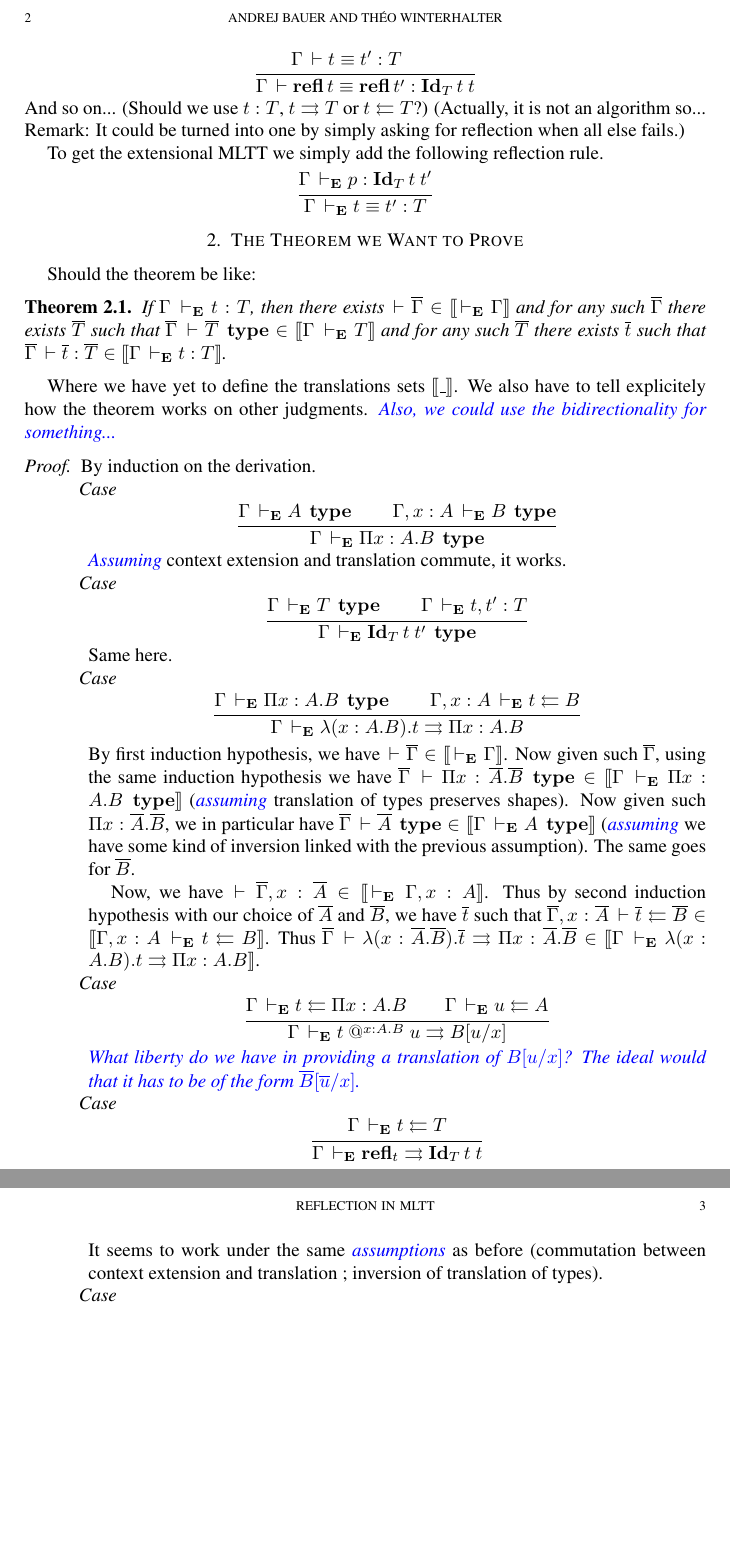
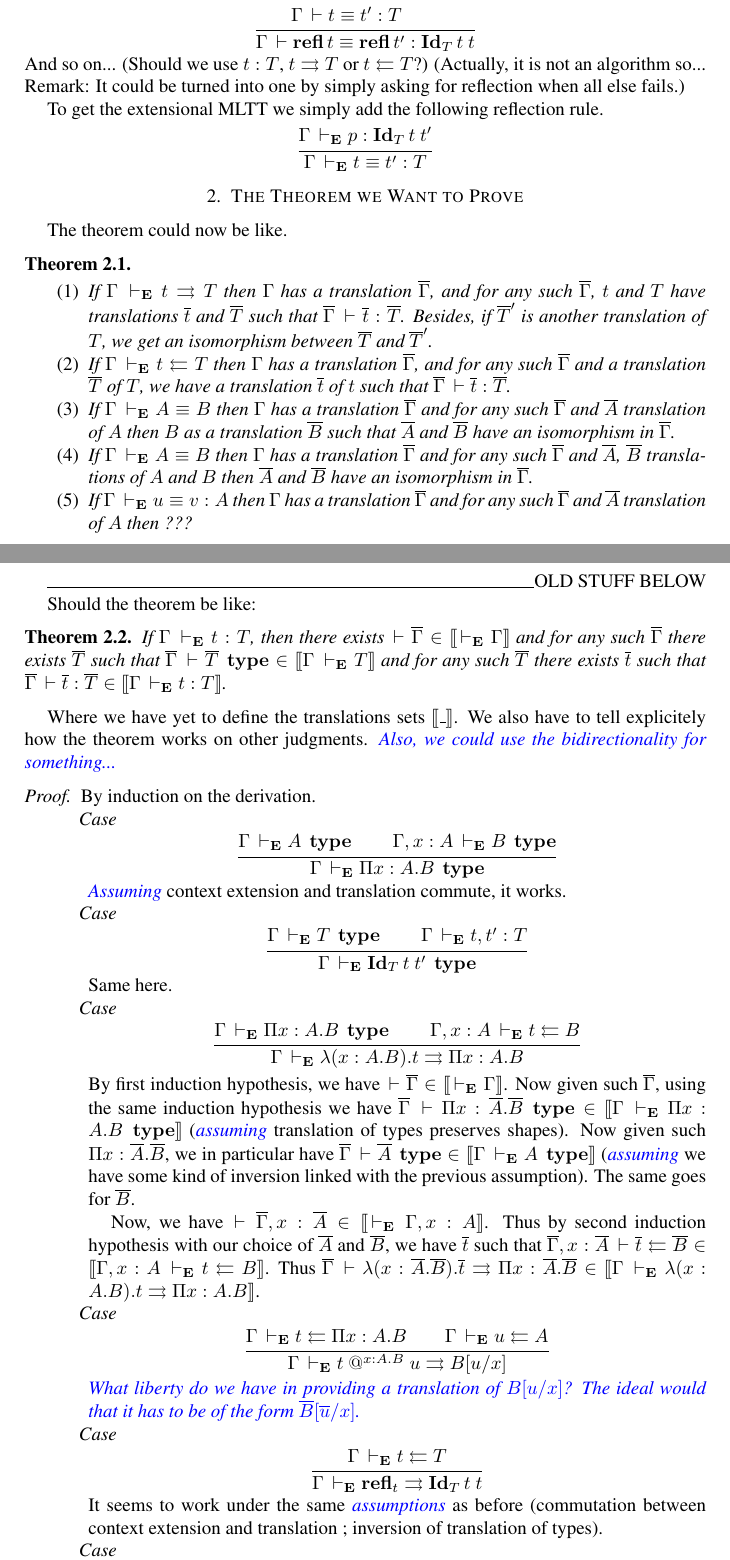
Before and after one commit to TheoWinterhalter/formal-type-theory, a LaTeX paper (main.tex): two parts of pages 2 and 3 of 3 before the commit and two parts of pages 2 and 3 of 4 after it, joined at a grey line, cut at the place of the change, the shorter picture padded with empty space. Compiled offline with pdfLaTeX.

Commit message:
New theorem attempt (partial)

```diff
--- a/main.tex
+++ b/main.tex
@@ -178,6 +178,34 @@ To get the extensional MLTT we simply add the following reflection rule.
 
 \section{The Theorem we Want to Prove}
 
+The theorem could now be like.
+
+\begin{theorem}
+  \leavevmode
+  \begin{enumerate}
+    \item If $\Gamma \dere t \infers T$ then $\Gamma$ has a translation $\barG$,
+    and for any such $\barG$, $t$ and $T$ have translations $\bart$ and $\barT$
+    such that $\barG \der \bart : \barT$. Besides, if $\barT'$ is another
+    translation of $T$, we get an isomorphism between $\barT$ and $\barT'$.
+    \item If $\Gamma \dere t \checks T$ then $\Gamma$ has a translation $\barG$,
+    and for any such $\barG$ and a translation $\barT$ of $T$, we have a
+    translation $\bart$ of $t$ such that $\barG \der \bart : \barT$.
+    \item If $\Gamma \dere A \equiv B$ then $\Gamma$ has a translation $\barG$
+    and for any such $\barG$ and $\barA$ translation of $A$ then $B$ as a
+    translation $\barB$ such that $\barA$ and $\barB$ have an isomorphism in
+    $\barG$.
+    \item If $\Gamma \dere A \equiv B$ then $\Gamma$ has a translation $\barG$
+    and for any such $\barG$ and $\barA$, $\barB$ translations of $A$ and $B$
+    then $\barA$ and $\barB$ have an isomorphism in $\barG$.
+    \item  If $\Gamma \dere u \equiv v : A$ then $\Gamma$ has a translation
+    $\barG$ and for any such $\barG$ and $\barA$ translation of $A$ then ???
+  \end{enumerate}
+\end{theorem}
+
+\newpage
+\hrulefill
+OLD STUFF BELOW
+
 Should the theorem be like:
 
 \begin{theorem}
```
